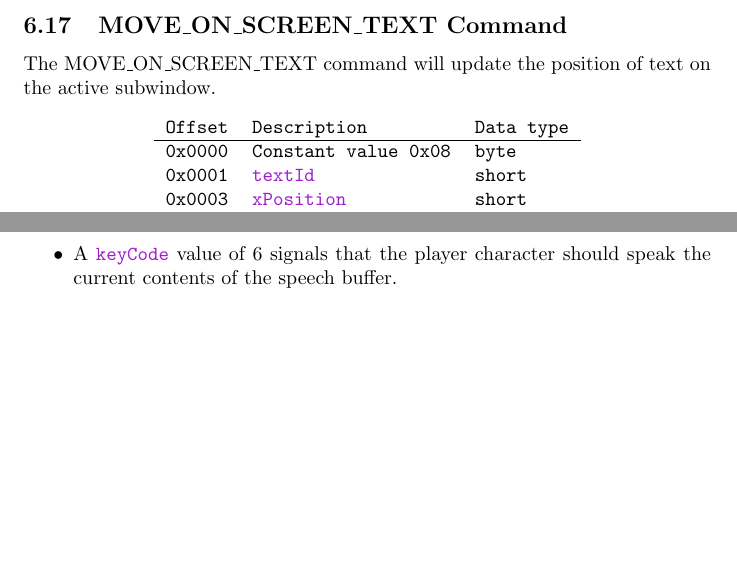
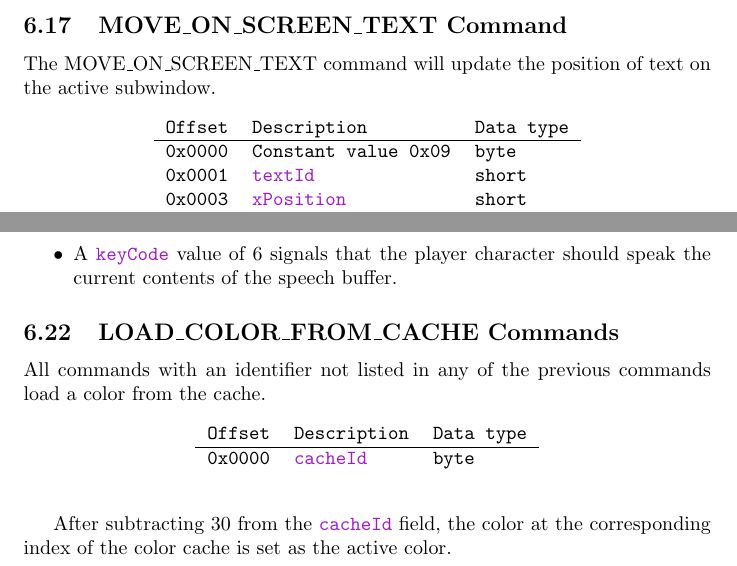
Before and after one commit to 0xJonas/AberothIncendium, a LaTeX document (Documents/protocol.tex): two parts of pages 15 and 22 of 22, joined at a grey line, cut so that both start at the same text, the shorter picture padded with empty space. Compiled offline with pdfLaTeX.

Commit message:
Added new color command to protocol.pdf

```diff
--- a/Documents/protocol.tex
+++ b/Documents/protocol.tex
@@ -506,7 +506,7 @@ This \field{textId} is used to display hint messages.
 The MOVE\_ON\_SCREEN\_TEXT command will update the position of text on the active subwindow.
 
 \begin{bytelisting}
-0x0000 & Constant value 0x08 & byte \\
+0x0000 & Constant value 0x09 & byte \\
 0x0001 & \field{textId} & short \\
 0x0003 & \field{xPosition} & short \\
 0x0005 & \field{yPosition} & short \\
@@ -751,4 +751,13 @@ but could theoretically be sent from any client:
 \item A \field{keyCode} value of 6 signals that the player character should speak the current contents of the speech buffer.
 \end{itemize}
 
+\subsection{LOAD\_COLOR\_FROM\_CACHE Commands}
+All commands with an identifier not listed in any of the previous commands load a color from the cache.
+
+\begin{bytelisting}
+0x0000 & \field{cacheId} & byte \\
+\end{bytelisting}
+
+After subtracting 30 from the \field{cacheId} field, the color at the corresponding index of the color cache is set as the active color.
+
 \end{document}
```
Also changed, not shown: Documents/protocol.pdf, Documents/protocol.tex (2 more changed lines).
